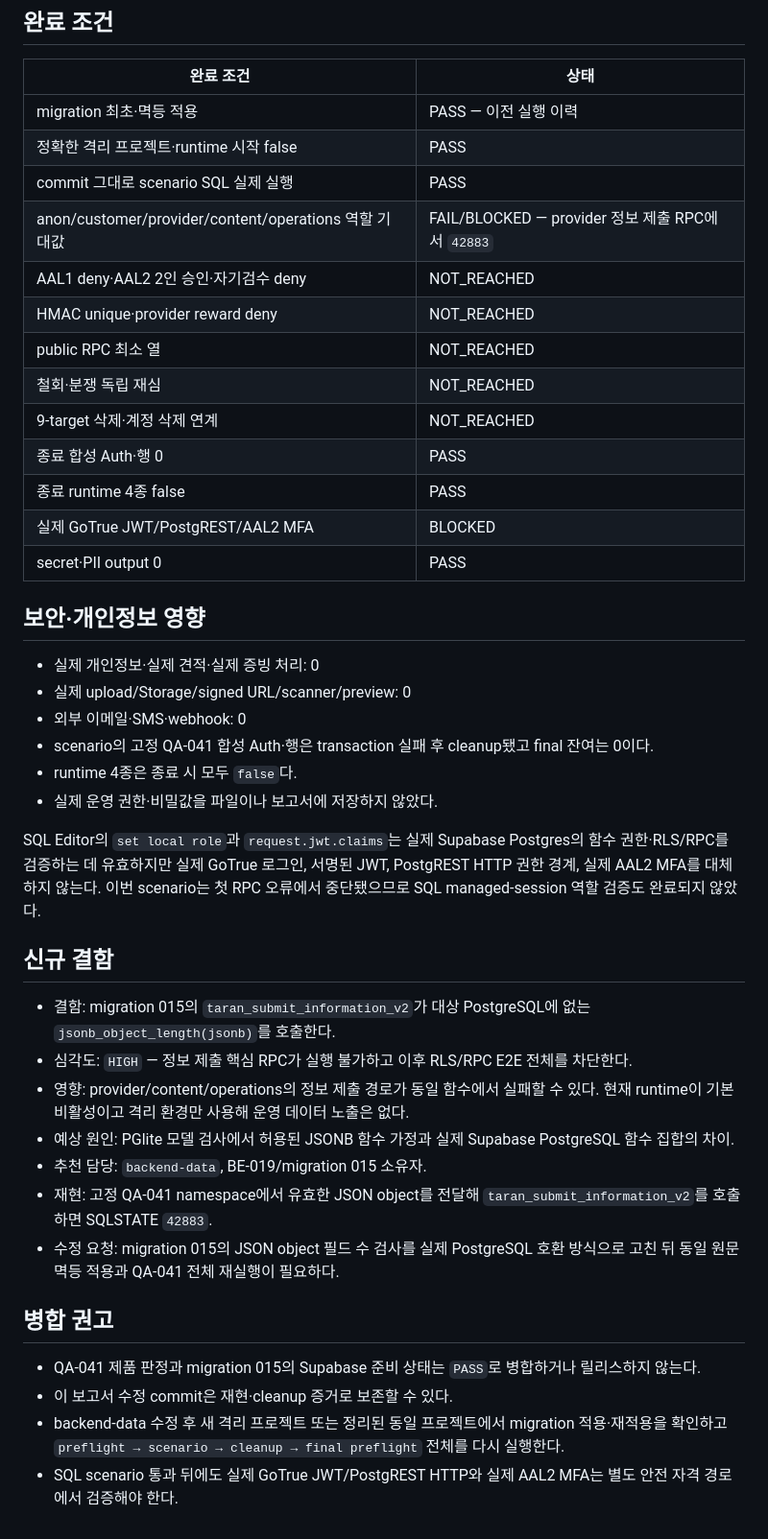
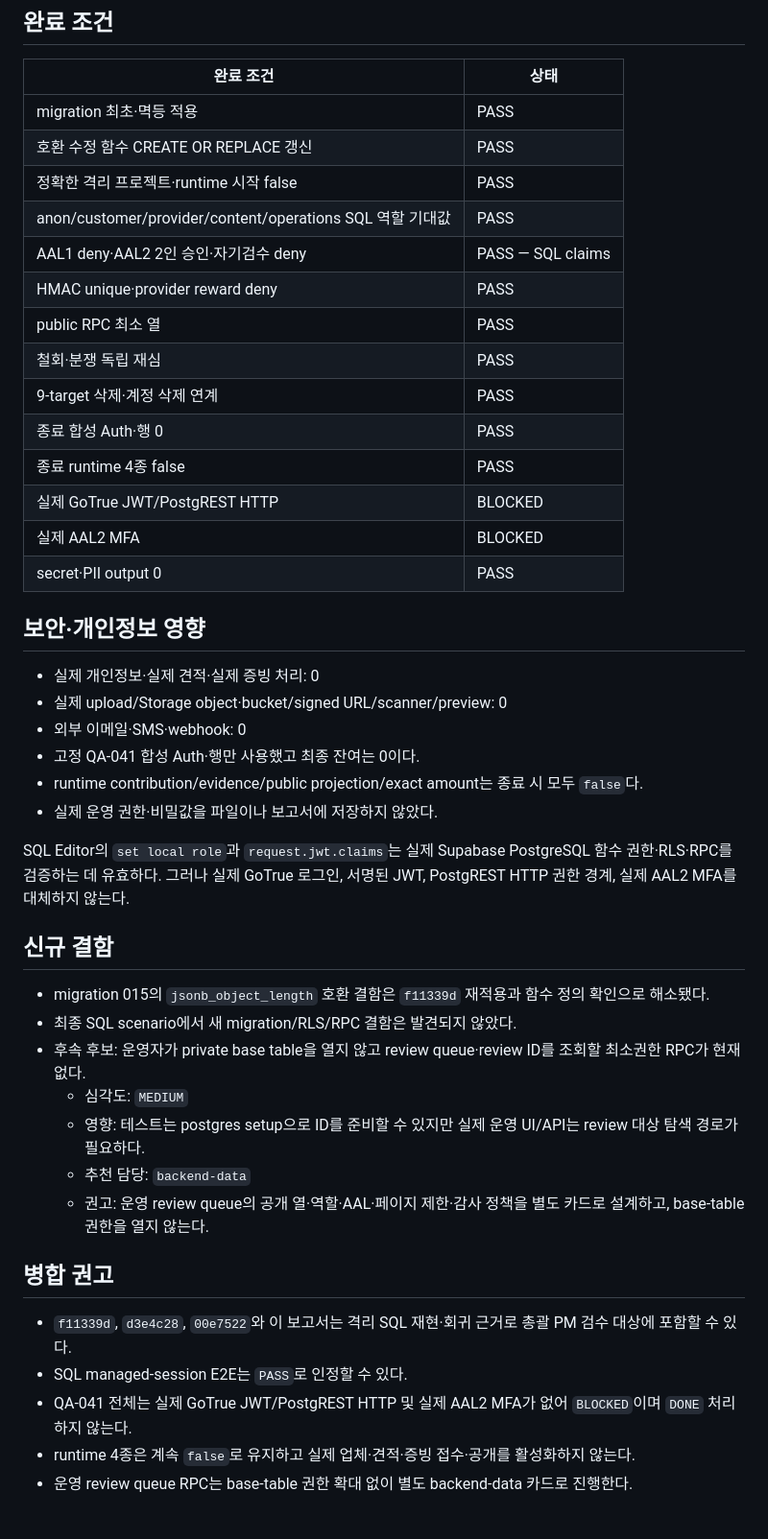
Before and after one commit to Leo-Moon7/taran-family-event-platform, a Markdown page: ops/reports/QA-041-provider-contribution-quote-v2-e2e.md, the part around one of its changes. Shown at 96% size. Drawn GitHub-style.

```diff
--- a/ops/reports/QA-041-provider-contribution-quote-v2-e2e.md
+++ b/ops/reports/QA-041-provider-contribution-quote-v2-e2e.md
@@ -92,44 +125,46 @@ migration 015는 PL/pgSQL 함수 본문에서 `jsonb_object_length(p_fields)`를
 
 | 완료 조건 | 상태 |
 | --- | --- |
-| migration 최초·멱등 적용 | PASS — 이전 실행 이력 |
+| migration 최초·멱등 적용 | PASS |
+| 호환 수정 함수 CREATE OR REPLACE 갱신 | PASS |
 | 정확한 격리 프로젝트·runtime 시작 false | PASS |
-| commit 그대로 scenario SQL 실제 실행 | PASS |
-| anon/customer/provider/content/operations 역할 기대값 | FAIL/BLOCKED — provider 정보 제출 RPC에서 `42883` |
-| AAL1 deny·AAL2 2인 승인·자기검수 deny | NOT_REACHED |
-| HMAC unique·provider reward deny | NOT_REACHED |
-| public RPC 최소 열 | NOT_REACHED |
-| 철회·분쟁 독립 재심 | NOT_REACHED |
-| 9-target 삭제·계정 삭제 연계 | NOT_REACHED |
+| anon/customer/provider/content/operations SQL 역할 기대값 | PASS |
+| AAL1 deny·AAL2 2인 승인·자기검수 deny | PASS — SQL claims |
+| HMAC unique·provider reward deny | PASS |
+| public RPC 최소 열 | PASS |
+| 철회·분쟁 독립 재심 | PASS |
+| 9-target 삭제·계정 삭제 연계 | PASS |
 | 종료 합성 Auth·행 0 | PASS |
 | 종료 runtime 4종 false | PASS |
-| 실제 GoTrue JWT/PostgREST/AAL2 MFA | BLOCKED |
+| 실제 GoTrue JWT/PostgREST HTTP | BLOCKED |
+| 실제 AAL2 MFA | BLOCKED |
 | secret·PII output 0 | PASS |
 
 ## 보안·개인정보 영향
 
 - 실제 개인정보·실제 견적·실제 증빙 처리: 0
-- 실제 upload/Storage/signed URL/scanner/preview: 0
+- 실제 upload/Storage object·bucket/signed URL/scanner/preview: 0
 - 외부 이메일·SMS·webhook: 0
-- scenario의 고정 QA-041 합성 Auth·행은 transaction 실패 후 cleanup됐고 final 잔여는 0이다.
-- runtime 4종은 종료 시 모두 `false`다.
+- 고정 QA-041 합성 Auth·행만 사용했고 최종 잔여는 0이다.
+- runtime contribution/evidence/public projection/exact amount는 종료 시 모두 `false`다.
 - 실제 운영 권한·비밀값을 파일이나 보고서에 저장하지 않았다.
 
-SQL Editor의 `set local role`과 `request.jwt.claims`는 실제 Supabase Postgres의 함수 권한·RLS/RPC를 검증하는 데 유효하지만 실제 GoTrue 로그인, 서명된 JWT, PostgREST HTTP 권한 경계, 실제 AAL2 MFA를 대체하지 않는다. 이번 scenario는 첫 RPC 오류에서 중단됐으므로 SQL managed-session 역할 검증도 완료되지 않았다.
+SQL Editor의 `set local role`과 `request.jwt.claims`는 실제 Supabase PostgreSQL 함수 권한·RLS·RPC를 검증하는 데 유효하다. 그러나 실제 GoTrue 로그인, 서명된 JWT, PostgREST HTTP 권한 경계, 실제 AAL2 MFA를 대체하지 않는다.
 
 ## 신규 결함
 
-- 결함: migration 015의 `taran_submit_information_v2`가 대상 PostgreSQL에 없는 `jsonb_object_length(jsonb)`를 호출한다.
-- 심각도: `HIGH` — 정보 제출 핵심 RPC가 실행 불가하고 이후 RLS/RPC E2E 전체를 차단한다.
-- 영향: provider/content/operations의 정보 제출 경로가 동일 함수에서 실패할 수 있다. 현재 runtime이 기본 비활성이고 격리 환경만 사용해 운영 데이터 노출은 없다.
-- 예상 원인: PGlite 모델 검사에서 허용된 JSONB 함수 가정과 실제 Supabase PostgreSQL 함수 집합의 차이.
-- 추천 담당: `backend-data`, BE-019/migration 015 소유자.
-- 재현: 고정 QA-041 namespace에서 유효한 JSON object를 전달해 `taran_submit_information_v2`를 호출하면 SQLSTATE `42883`.
-- 수정 요청: migration 015의 JSON object 필드 수 검사를 실제 PostgreSQL 호환 방식으로 고친 뒤 동일 원문 멱등 적용과 QA-041 전체 재실행이 필요하다.
+- migration 015의 `jsonb_object_length` 호환 결함은 `f11339d` 재적용과 함수 정의 확인으로 해소됐다.
+- 최종 SQL scenario에서 새 migration/RLS/RPC 결함은 발견되지 않았다.
+- 후속 후보: 운영자가 private base table을 열지 않고 review queue·review ID를 조회할 최소권한 RPC가 현재 없다.
+  - 심각도: `MEDIUM`
+  - 영향: 테스트는 postgres setup으로 ID를 준비할 수 있지만 실제 운영 UI/API는 review 대상 탐색 경로가 필요하다.
+  - 추천 담당: `backend-data`
+  - 권고: 운영 review queue의 공개 열·역할·AAL·페이지 제한·감사 정책을 별도 카드로 설계하고, base-table 권한을 열지 않는다.
 
 ## 병합 권고
 
-- QA-041 제품 판정과 migration 015의 Supabase 준비 상태는 `PASS`로 병합하거나 릴리스하지 않는다.
-- 이 보고서 수정 commit은 재현·cleanup 증거로 보존할 수 있다.
-- backend-data 수정 후 새 격리 프로젝트 또는 정리된 동일 프로젝트에서 migration 적용·재적용을 확인하고 `preflight → scenario → cleanup → final preflight` 전체를 다시 실행한다.
-- SQL scenario 통과 뒤에도 실제 GoTrue JWT/PostgREST HTTP와 실제 AAL2 MFA는 별도 안전 자격 경로에서 검증해야 한다.
+- `f11339d`, `d3e4c28`, `00e7522`와 이 보고서는 격리 SQL 재현·회귀 근거로 총괄 PM 검수 대상에 포함할 수 있다.
+- SQL managed-session E2E는 `PASS`로 인정할 수 있다.
+- QA-041 전체는 실제 GoTrue JWT/PostgREST HTTP 및 실제 AAL2 MFA가 없어 `BLOCKED`이며 `DONE` 처리하지 않는다.
+- runtime 4종은 계속 `false`로 유지하고 실제 업체·견적·증빙 접수·공개를 활성화하지 않는다.
+- 운영 review queue RPC는 base-table 권한 확대 없이 별도 backend-data 카드로 진행한다.
```
Also changed, not shown: other parts of ops/reports/QA-041-provider-contribution-quote-v2-e2e.md (+82 -49 lines).
